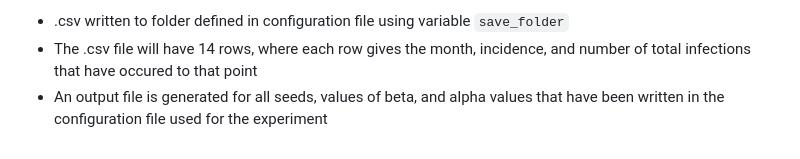
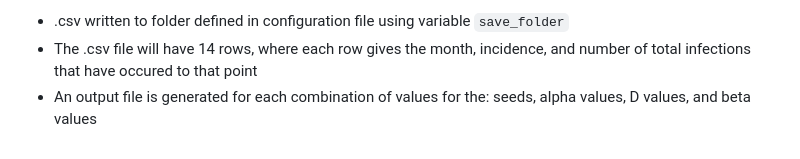
Before and after one commit to vakrao/net_plant_spread, a Markdown page: README.md, the part around the change. GitHub-like rendering.

Commit message:
Update output file generation details in README

```diff
--- a/README.md
+++ b/README.md
@@ -128,4 +128,4 @@ The function `run_si_model` runs the mean-field approximation of our S-I model u
 **Output**
 - .csv written to folder defined in configuration file using variable ``save_folder``
 - The .csv file will have 14 rows, where each row gives the month, incidence, and number of total infections that have occured to that point
-- An output file is generated for all seeds, values of beta, and alpha values that have been written in the configuration file used for the experiment
+- An output file is generated for each combination of values for the: seeds, alpha values, D values, and beta values
```
